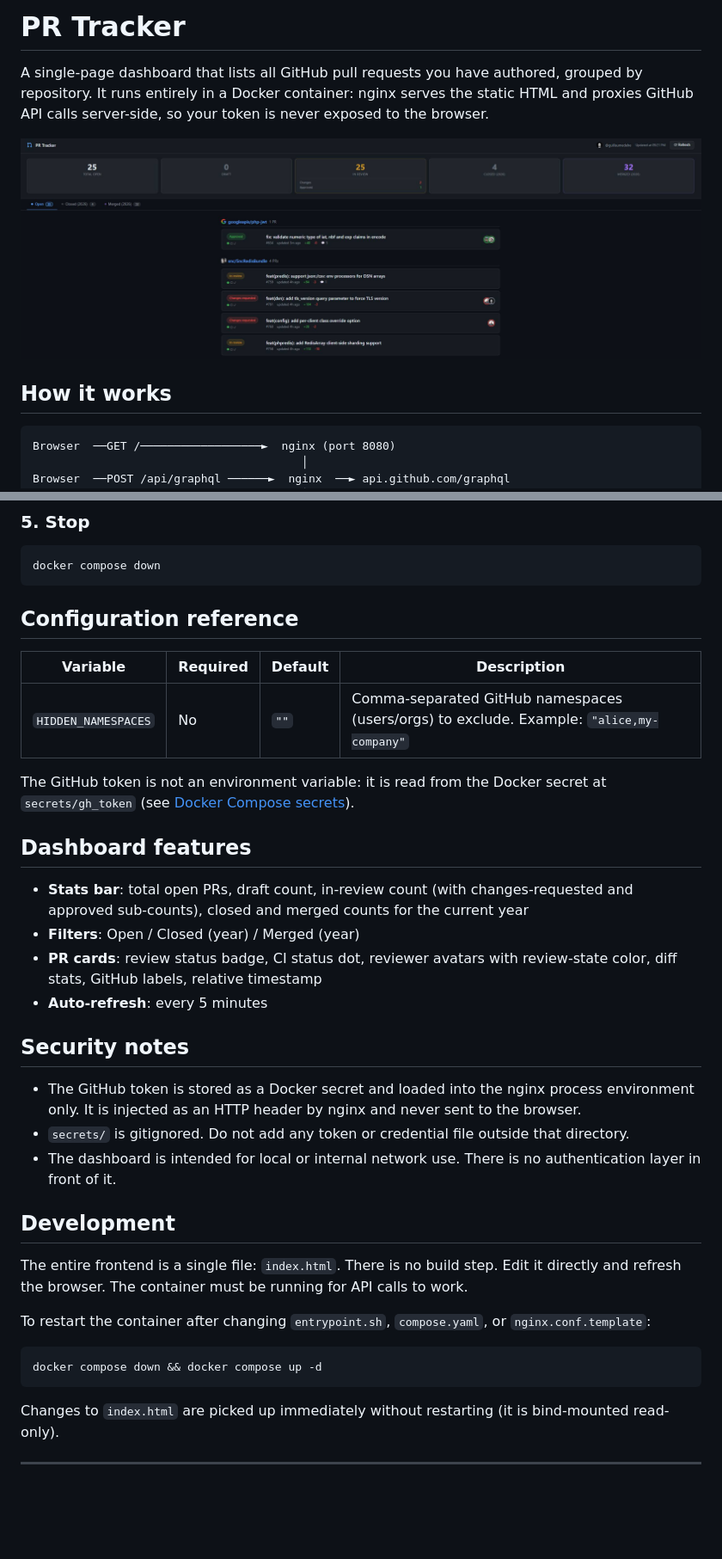
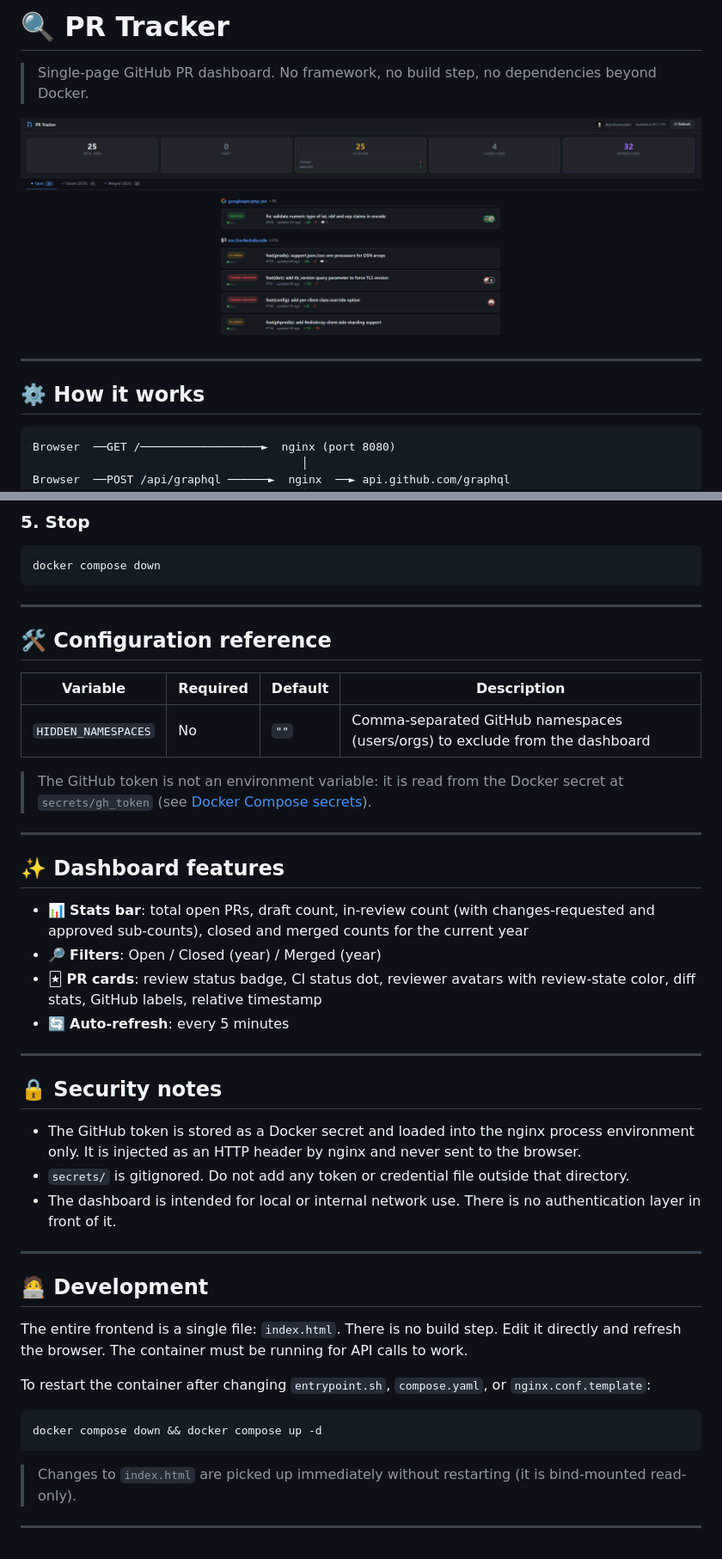
Before and after one commit to guillaumedelre/gh-pr-tracker, a Markdown page: README.md, 2 parts joined by grey strips. Shown at 86% size. GitHub-like rendering; blank space fills up the shorter version.

Commit message:
docs: add icons and improve README structure
Co-authored-by: agilicode <agilicode@gmail.com>

````diff
--- a/README.md
+++ b/README.md
@@ -1,10 +1,12 @@
-# PR Tracker
+# 🔍 PR Tracker
 
-A single-page dashboard that lists all GitHub pull requests you have authored, grouped by repository. It runs entirely in a Docker container: nginx serves the static HTML and proxies GitHub API calls server-side, so your token is never exposed to the browser.
+> Single-page GitHub PR dashboard. No framework, no build step, no dependencies beyond Docker.
 
 ![Dashboard screenshot](screenshot.jpg)
 
-## How it works
+---
+
+## ⚙️ How it works
 
 ```
 Browser  ──GET /──────────────────►  nginx (port 8080)
@@ -66,28 +74,36 @@ Open [http://localhost:8080](http://localhost:8080).
 docker compose down
 ```
 
-## Configuration reference
+---
+
+## 🛠️ Configuration reference
 
 | Variable | Required | Default | Description |
 |---|---|---|---|
-| `HIDDEN_NAMESPACES` | No | `""` | Comma-separated GitHub namespaces (users/orgs) to exclude. Example: `"alice,my-company"` |
+| `HIDDEN_NAMESPACES` | No | `""` | Comma-separated GitHub namespaces (users/orgs) to exclude from the dashboard |
 
-The GitHub token is not an environment variable: it is read from the Docker secret at `secrets/gh_token` (see [Docker Compose secrets][compose-secrets]).
+> The GitHub token is not an environment variable: it is read from the Docker secret at `secrets/gh_token` (see [Docker Compose secrets][compose-secrets]).
 
-## Dashboard features
+---
 
-- **Stats bar**: total open PRs, draft count, in-review count (with changes-requested and approved sub-counts), closed and merged counts for the current year
-- **Filters**: Open / Closed (year) / Merged (year)
-- **PR cards**: review status badge, CI status dot, reviewer avatars with review-state color, diff stats, GitHub labels, relative timestamp
-- **Auto-refresh**: every 5 minutes
+## ✨ Dashboard features
 
-## Security notes
+- 📊 **Stats bar**: total open PRs, draft count, in-review count (with changes-requested and approved sub-counts), closed and merged counts for the current year
+- 🔎 **Filters**: Open / Closed (year) / Merged (year)
+- 🃏 **PR cards**: review status badge, CI status dot, reviewer avatars with review-state color, diff stats, GitHub labels, relative timestamp
+- 🔄 **Auto-refresh**: every 5 minutes
+
+---
+
+## 🔒 Security notes
 
 - The GitHub token is stored as a Docker secret and loaded into the nginx process environment only. It is injected as an HTTP header by nginx and never sent to the browser.
 - `secrets/` is gitignored. Do not add any token or credential file outside that directory.
 - The dashboard is intended for local or internal network use. There is no authentication layer in front of it.
 
-## Development
+---
+
+## 🧑‍💻 Development
 
 The entire frontend is a single file: `index.html`. There is no build step. Edit it directly and refresh the browser. The container must be running for API calls to work.
 
@@ -97,7 +113,7 @@ To restart the container after changing `entrypoint.sh`, `compose.yaml`, or `ngi
 docker compose down && docker compose up -d
 ```
 
-Changes to `index.html` are picked up immediately without restarting (it is bind-mounted read-only).
+> Changes to `index.html` are picked up immediately without restarting (it is bind-mounted read-only).
 
 ---
 
````
Also changed, not shown: other parts of README.md (+12 -6 lines).
